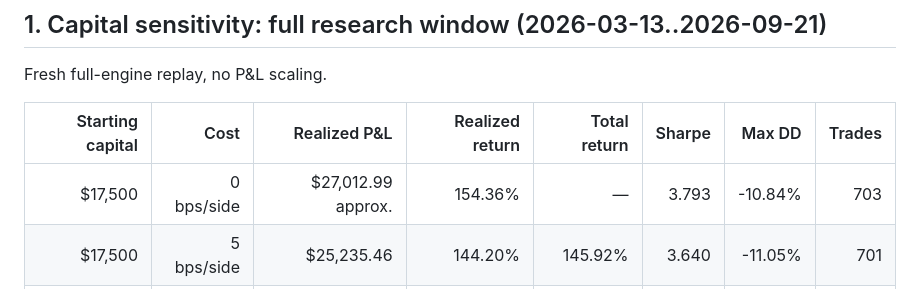
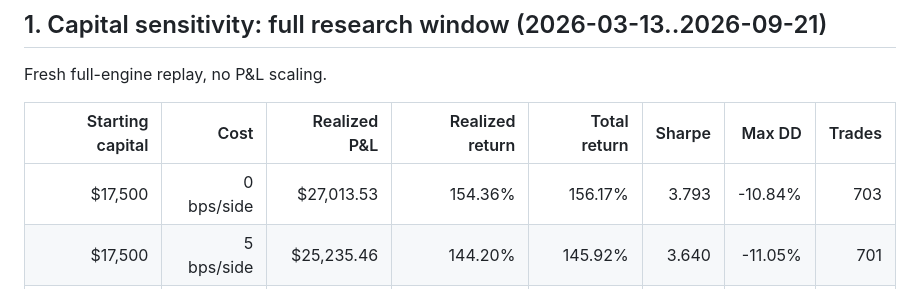
Before and after one commit to Maroju100/swing-screener-, a Markdown page: docs/gpt_live_validation_17_5k.md, the part around the change. Drawn GitHub-style.

Commit message:
docs: correct 17.5k zero-cost totals

```diff
--- a/docs/gpt_live_validation_17_5k.md
+++ b/docs/gpt_live_validation_17_5k.md
@@ -8,7 +8,7 @@ Fresh full-engine replay, no P&L scaling.
 
 | Starting capital | Cost | Realized P&L | Realized return | Total return | Sharpe | Max DD | Trades |
 |---:|---:|---:|---:|---:|---:|---:|---:|
-| $17,500 | 0 bps/side | $27,012.99 approx. | 154.36% | — | 3.793 | -10.84% | 703 |
+| $17,500 | 0 bps/side | $27,013.53 | 154.36% | 156.17% | 3.793 | -10.84% | 703 |
 | $17,500 | 5 bps/side | $25,235.46 | 144.20% | 145.92% | 3.640 | -11.05% | 701 |
 | $80,000 | 5 bps/side | $124,289.71 | 155.36% | 157.15% | 3.834 | -8.84% | 771 |
 
```
